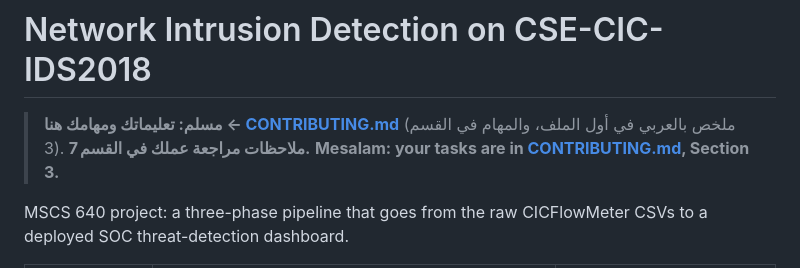
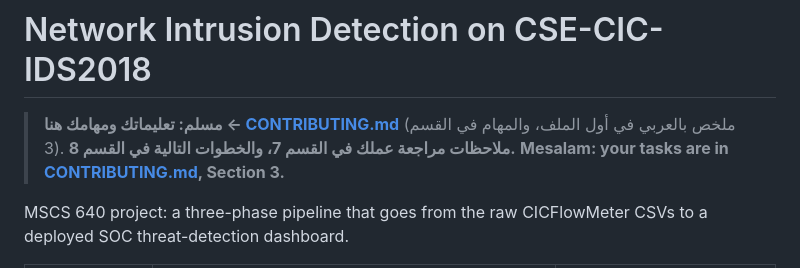
Before and after one commit to maljabriii12-design/mscs640-nids-project, a Markdown page: README.md, the part around the change. Rendered like a GitHub page.

Commit message:
README: point Mesalam to Section 8
Co-Authored-By: Claude Opus 5.5 <noreply@anthropic.com>

```diff
--- a/README.md
+++ b/README.md
@@ -1,6 +1,6 @@
 # Network Intrusion Detection on CSE-CIC-IDS2018
 
-> **مسلم: تعليماتك ومهامك هنا ← [CONTRIBUTING.md](CONTRIBUTING.md)** (ملخص بالعربي في أول الملف، والمهام في القسم 3). **ملاحظات مراجعة عملك في القسم 7.**
+> **مسلم: تعليماتك ومهامك هنا ← [CONTRIBUTING.md](CONTRIBUTING.md)** (ملخص بالعربي في أول الملف، والمهام في القسم 3). **ملاحظات مراجعة عملك في القسم 7، والخطوات التالية في القسم 8.**
 > **Mesalam: your tasks are in [CONTRIBUTING.md](CONTRIBUTING.md), Section 3.**
 
 MSCS 640 project: a three-phase pipeline that goes from the raw CICFlowMeter
```
